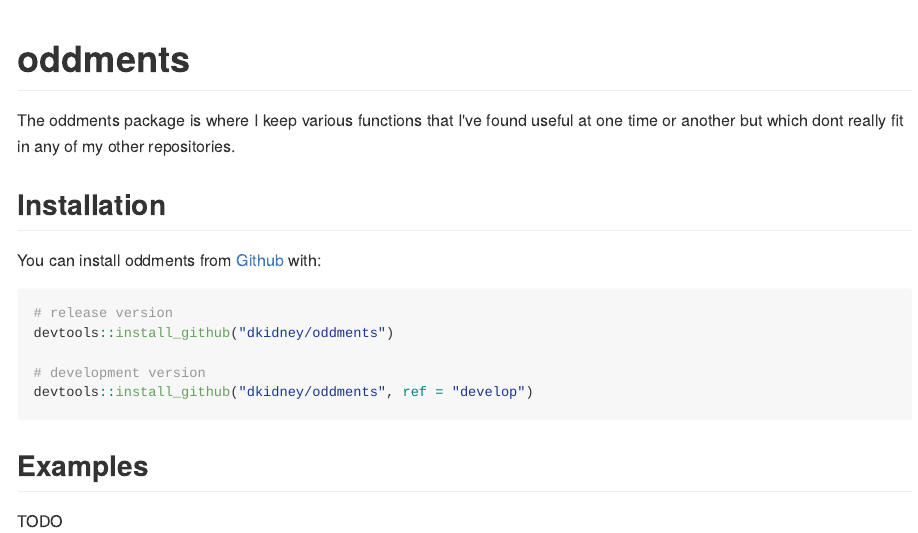
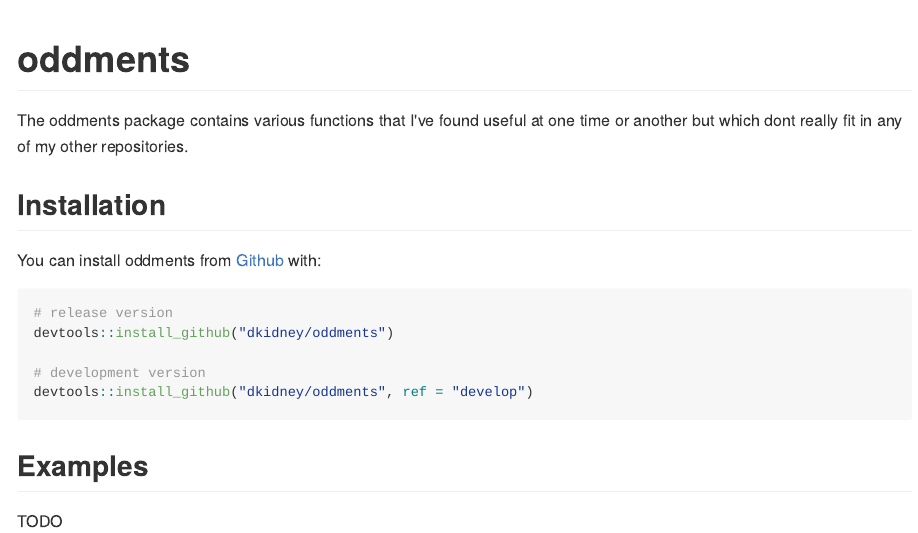
Before and after one commit to dkidney/oddments, an R Markdown document (README.Rmd): the page in a window 1100 px wide, from its top. The pictures show the output file README.md that the author committed with the source, drawn offline in the style of GitHub; badge pictures from the web are left out.

Commit message:
minor updates to documentation

```diff
--- a/README.Rmd
+++ b/README.Rmd
@@ -19,7 +19,8 @@ knitr::opts_chunk$set(
 
 ![Travis build status](https://travis-ci.org/dkidney/oddments.svg?branch=master)
 
-The oddments package is where I keep various functions that I've found useful at one time or another but which dont really fit in any of my other repositories.
+The oddments package contains various functions that I've found useful at one time or
+another but which dont really fit in any of my other repositories.
 
 ## Installation
 
```
Also changed, not shown: R/capture_args.R (renamed from R/caller_fun_args.R, +5 -3 lines), README.md, 2 other files.
